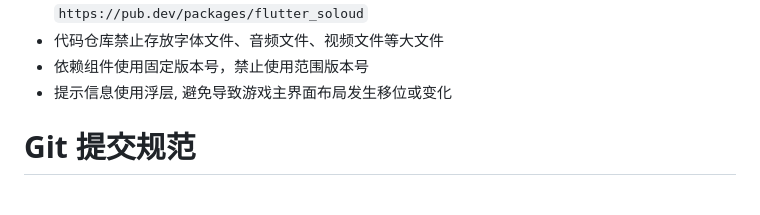
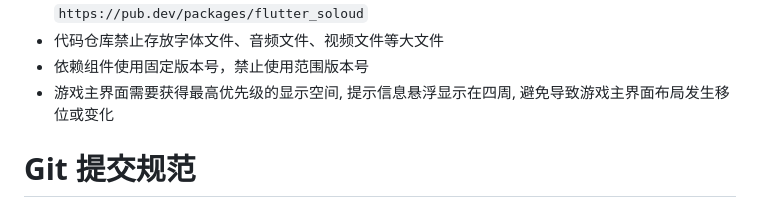
Before and after one commit to g-ai-002/flutter-gomoku, a Markdown page: prompt.md, the part around the change. Rendered like a GitHub page.

Commit message:
更新 prompt.md

```diff
--- a/prompt.md
+++ b/prompt.md
@@ -88,7 +88,7 @@
 - 程序化生成音效与背景音乐, 使用flutter_soloud播放音乐`https://pub.dev/packages/flutter_soloud`
 - 代码仓库禁止存放字体文件、音频文件、视频文件等大文件
 - 依赖组件使用固定版本号，禁止使用范围版本号
-- 提示信息使用浮层, 避免导致游戏主界面布局发生移位或变化
+- 游戏主界面需要获得最高优先级的显示空间, 提示信息悬浮显示在四周, 避免导致游戏主界面布局发生移位或变化
 
 # Git 提交规范
 
```
